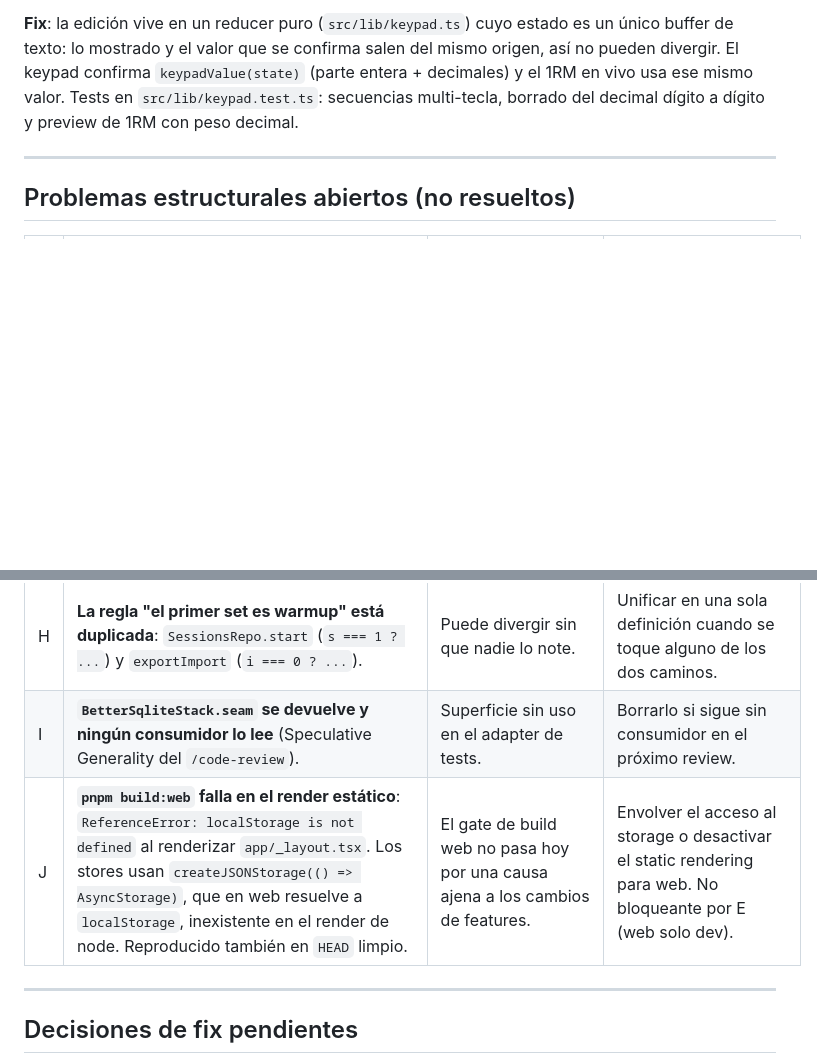
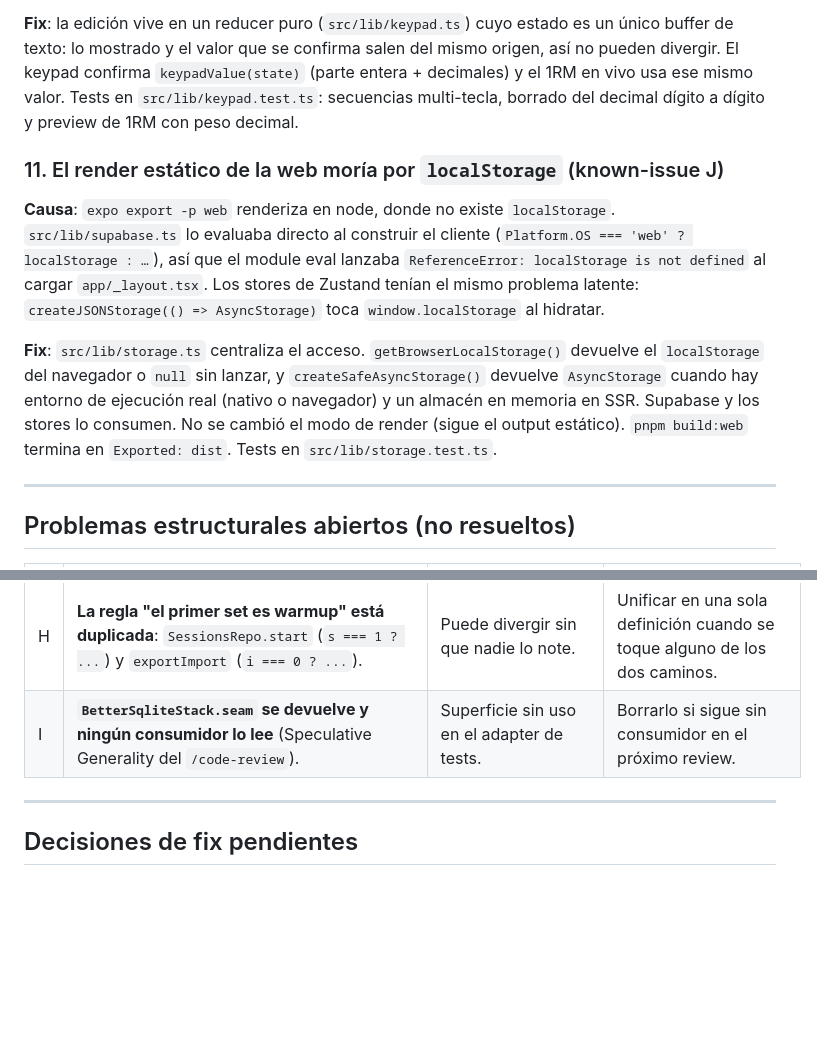
Before and after one commit to PabloJustDevelops/strain-repo, a Markdown page: docs/06-known-issues.md, 2 parts joined by grey strips. Drawn GitHub-style; blank space fills up the shorter version.

Commit message:
docs: cerrar el known-issue J del build web
Mueve J de la tabla de problemas abiertos a los historicos resueltos (#11) con
la causa real (supabase.ts evaluaba localStorage directo en el render estatico)
y el arreglo.

Refs J

Co-authored-by: CommandCodeBot <noreply@commandcode.ai>

```diff
--- a/docs/06-known-issues.md
+++ b/docs/06-known-issues.md
@@ -120,6 +120,20 @@ El keypad confirma `keypadValue(state)` (parte entera + decimales) y el 1RM en v
 valor. Tests en `src/lib/keypad.test.ts`: secuencias multi-tecla, borrado del decimal dígito a dígito
 y preview de 1RM con peso decimal.
 
+### 11. El render estático de la web moría por `localStorage` (known-issue J)
+
+**Causa**: `expo export -p web` renderiza en node, donde no existe `localStorage`. `src/lib/supabase.ts`
+lo evaluaba directo al construir el cliente (`Platform.OS === 'web' ? localStorage : …`), así que el
+module eval lanzaba `ReferenceError: localStorage is not defined` al cargar `app/_layout.tsx`. Los
+stores de Zustand tenían el mismo problema latente: `createJSONStorage(() => AsyncStorage)` toca
+`window.localStorage` al hidratar.
+
+**Fix**: `src/lib/storage.ts` centraliza el acceso. `getBrowserLocalStorage()` devuelve el
+`localStorage` del navegador o `null` sin lanzar, y `createSafeAsyncStorage()` devuelve `AsyncStorage`
+cuando hay entorno de ejecución real (nativo o navegador) y un almacén en memoria en SSR. Supabase y
+los stores lo consumen. No se cambió el modo de render (sigue el output estático). `pnpm build:web`
+termina en `Exported: dist`. Tests en `src/lib/storage.test.ts`.
+
 ---
 
 ## Problemas estructurales abiertos (no resueltos)
@@ -134,7 +148,6 @@ y preview de 1RM con peso decimal.
 | F | **`session_exercises` divergente entre SQLite y Supabase**. D11 agregó `target_sets`, `target_reps` y `rest_seconds` sólo al esquema local: `supabase/migrations/initial_app_schema.sql` y `supabase/schema.sql` no las tienen. | Cuando se implemente el sync, los targets no viajan a la nube. Hoy no impacta: `pushPendingChanges` es un stub y ningún repo escribe `sync_queue`. | Al implementar el sync, agregar una migración idempotente en `supabase/migrations/`. Decisión D11. |
 | H | **La regla "el primer set es warmup" está duplicada**: `SessionsRepo.start` (`s === 1 ? ...`) y `exportImport` (`i === 0 ? ...`). | Puede divergir sin que nadie lo note. | Unificar en una sola definición cuando se toque alguno de los dos caminos. |
 | I | **`BetterSqliteStack.seam` se devuelve y ningún consumidor lo lee** (Speculative Generality del `/code-review`). | Superficie sin uso en el adapter de tests. | Borrarlo si sigue sin consumidor en el próximo review. |
-| J | **`pnpm build:web` falla en el render estático**: `ReferenceError: localStorage is not defined` al renderizar `app/_layout.tsx`. Los stores usan `createJSONStorage(() => AsyncStorage)`, que en web resuelve a `localStorage`, inexistente en el render de node. Reproducido también en `HEAD` limpio. | El gate de build web no pasa hoy por una causa ajena a los cambios de features. | Envolver el acceso al storage o desactivar el static rendering para web. No bloqueante por E (web solo dev). |
 
 ---
 
```
